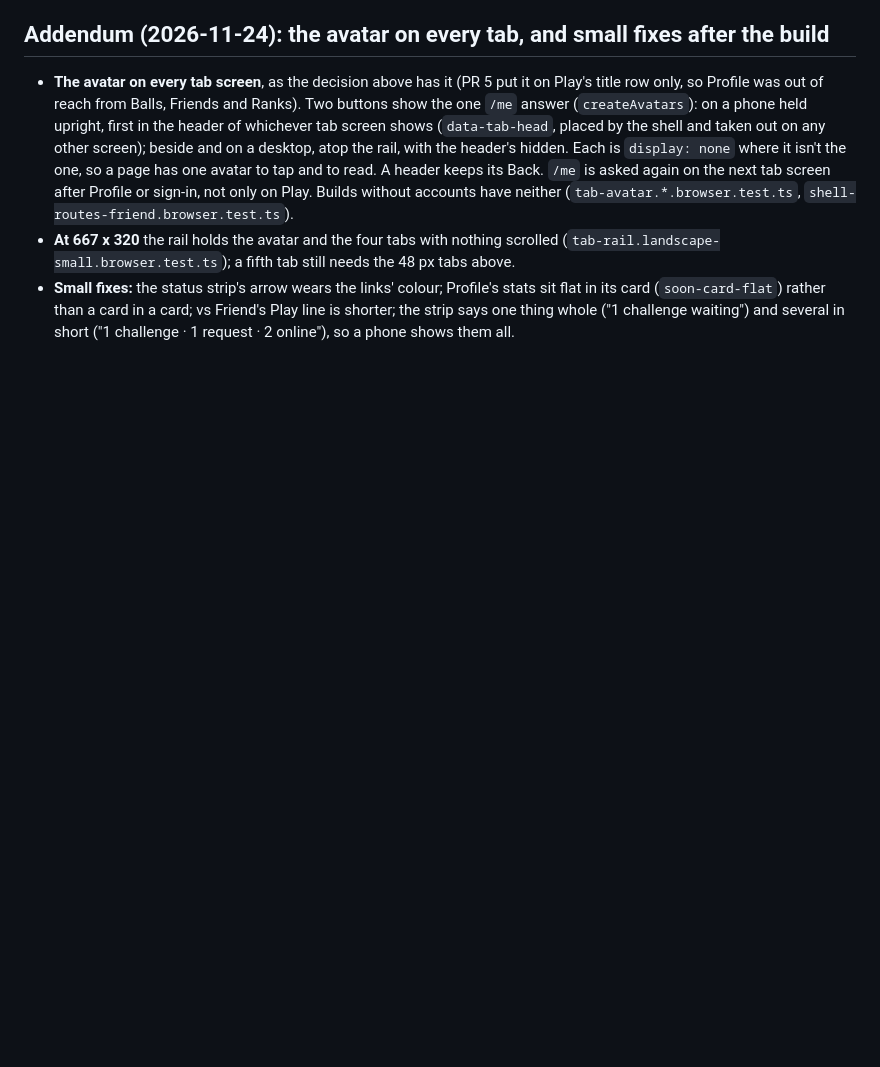
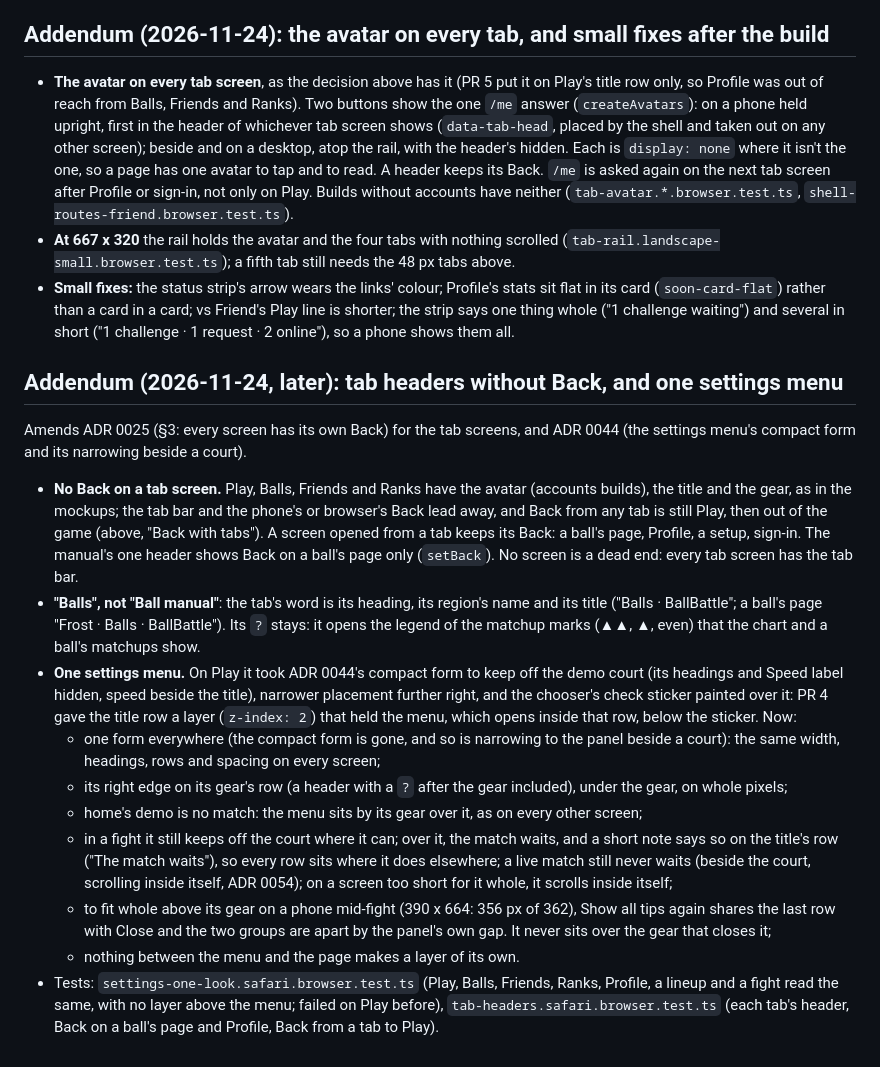
Before and after one commit to Lyfe4/ball-battle, a Markdown page: docs/decisions/0081-app-shell-by-tabs.md, the part around the change. Drawn GitHub-style; blank space fills up the shorter version.

Commit message:
docs(shell): tab headers without Back, one settings menu
ADR 0081's addendum amends ADR 0025 for the tab screens and ADR 0044 for the
menu's compact form; the README rows and CLAUDE.md follow. The images are
the pull request's before and after.

Co-Authored-By: Claude Opus 5.5 <noreply@anthropic.com>

```diff
--- a/docs/decisions/0081-app-shell-by-tabs.md
+++ b/docs/decisions/0081-app-shell-by-tabs.md
@@ -343,3 +343,39 @@ checklist.
 - **Small fixes:** the status strip's arrow wears the links' colour; Profile's stats sit flat in its
   card (`soon-card-flat`) rather than a card in a card; vs Friend's Play line is shorter; the strip says one thing whole ("1 challenge waiting")
   and several in short ("1 challenge · 1 request · 2 online"), so a phone shows them all.
+
+## Addendum (2026-11-24, later): tab headers without Back, and one settings menu
+
+Amends ADR 0025 (§3: every screen has its own Back) for the tab screens, and ADR 0044 (the
+settings menu's compact form and its narrowing beside a court).
+
+- **No Back on a tab screen.** Play, Balls, Friends and Ranks have the avatar (accounts builds),
+  the title and the gear, as in the mockups; the tab bar and the phone's or browser's Back lead
+  away, and Back from any tab is still Play, then out of the game (above, "Back with tabs"). A
+  screen opened from a tab keeps its Back: a ball's page, Profile, a setup, sign-in. The manual's
+  one header shows Back on a ball's page only (`setBack`). No screen is a dead end: every tab
+  screen has the tab bar.
+- **"Balls", not "Ball manual"**: the tab's word is its heading, its region's name and its title
+  ("Balls · BallBattle"; a ball's page "Frost · Balls · BallBattle"). Its `?` stays: it opens the
+  legend of the matchup marks (▲▲, ▲, even) that the chart and a ball's matchups show.
+- **One settings menu.** On Play it took ADR 0044's compact form to keep off the demo court (its
+  headings and Speed label hidden, speed beside the title), narrower placement further right, and
+  the chooser's check sticker painted over it: PR 4 gave the title row a layer (`z-index: 2`)
+  that held the menu, which opens inside that row, below the sticker. Now:
+  - one form everywhere (the compact form is gone, and so is narrowing to the panel beside a
+    court): the same width, headings, rows and spacing on every screen;
+  - its right edge on its gear's row (a header with a `?` after the gear included), under the gear,
+    on whole pixels;
+  - home's demo is no match: the menu sits by its gear over it, as on every other screen;
+  - in a fight it still keeps off the court where it can; over it, the match waits, and a short
+    note says so on the title's row ("The match waits"), so every row sits where it does
+    elsewhere; a live match still never waits (beside the court, scrolling inside itself, ADR
+    0054); on a screen too short for it whole, it scrolls inside itself;
+  - to fit whole above its gear on a phone mid-fight (390 x 664: 356 px of 362), Show all tips
+    again shares the last row with Close and the two groups are apart by the panel's own gap. It
+    never sits over the gear that closes it;
+  - nothing between the menu and the page makes a layer of its own.
+- Tests: `settings-one-look.safari.browser.test.ts` (Play, Balls, Friends, Ranks, Profile, a lineup
+  and a fight read the same, with no layer above the menu; failed on Play before),
+  `tab-headers.safari.browser.test.ts` (each tab's header, Back on a ball's page and Profile,
+  Back from a tab to Play).
```
Also changed, not shown: CLAUDE.md (+10 -6 lines), docs/decisions/README.md (+2 -2 lines), docs/images/one-settings/settings-before-after.png (added), docs/images/one-settings/tab-headers-before-after.png (added).
